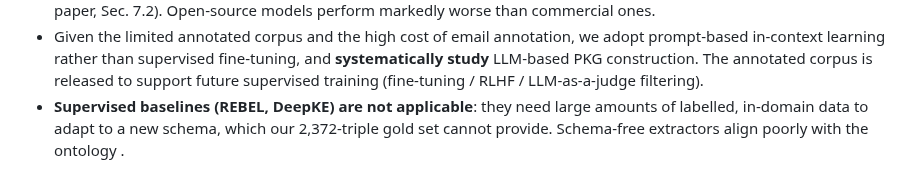
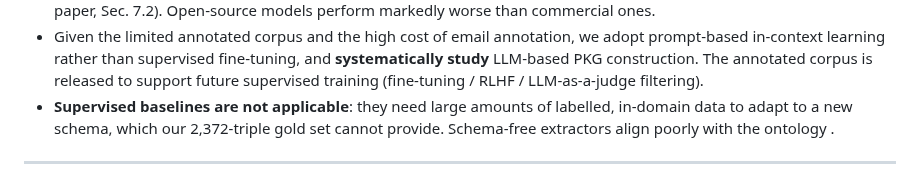
Before and after one commit to prantikaC/PERK, a Markdown page: README.md, the part around the change. Rendered like a GitHub page.

```diff
--- a/README.md
+++ b/README.md
@@ -88,7 +88,7 @@ to researchers in fields beyond computer science.
   fine-tuning, and **systematically study** LLM-based PKG construction. The annotated
   corpus is released to support future supervised training (fine-tuning / RLHF /
   LLM-as-a-judge filtering).
-- **Supervised baselines (REBEL, DeepKE) are not applicable**: they need large amounts of
+- **Supervised baselines are not applicable**: they need large amounts of
   labelled, in-domain data to adapt to a new schema, which our 2,372-triple gold set
   cannot provide. Schema-free extractors align poorly with the ontology .
 
```
